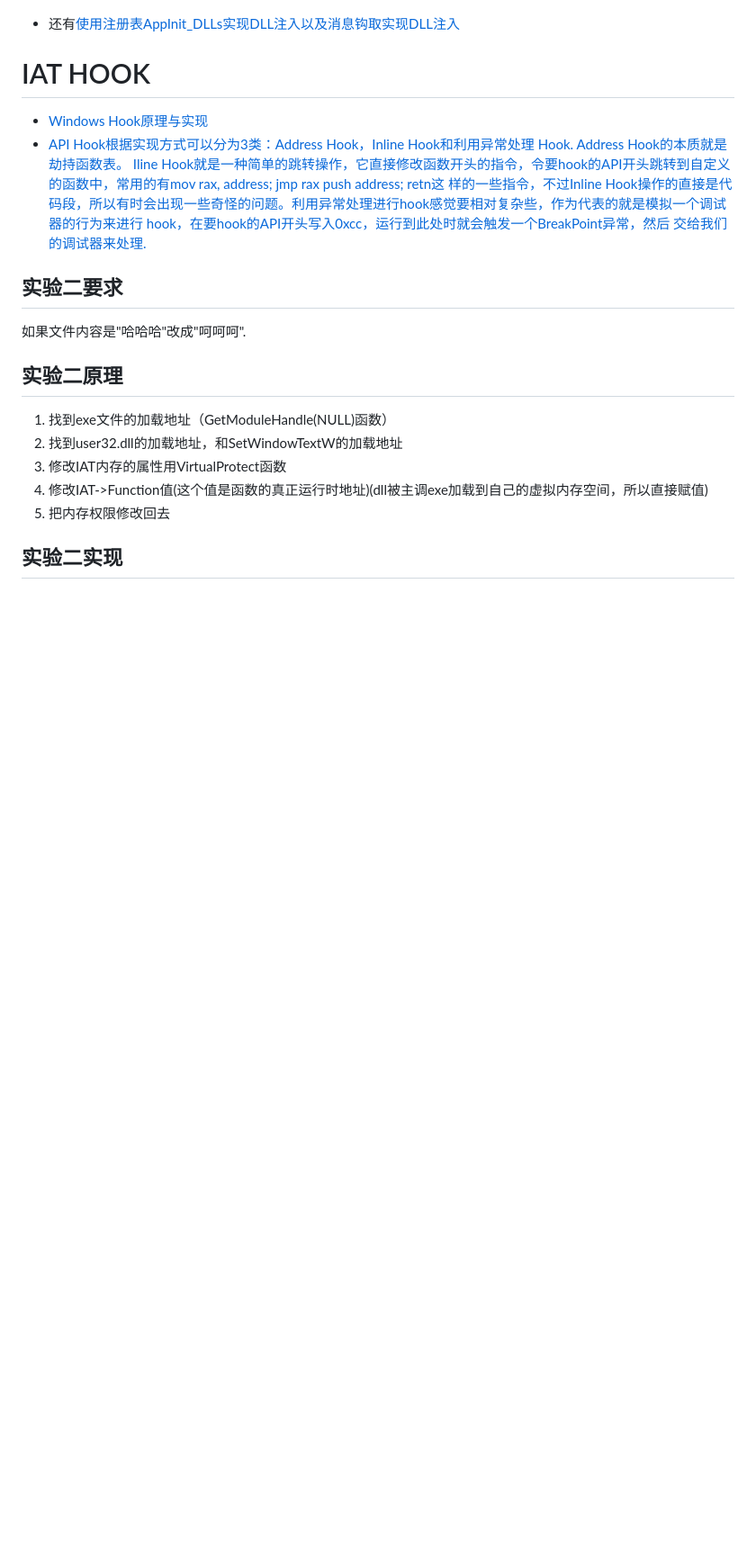
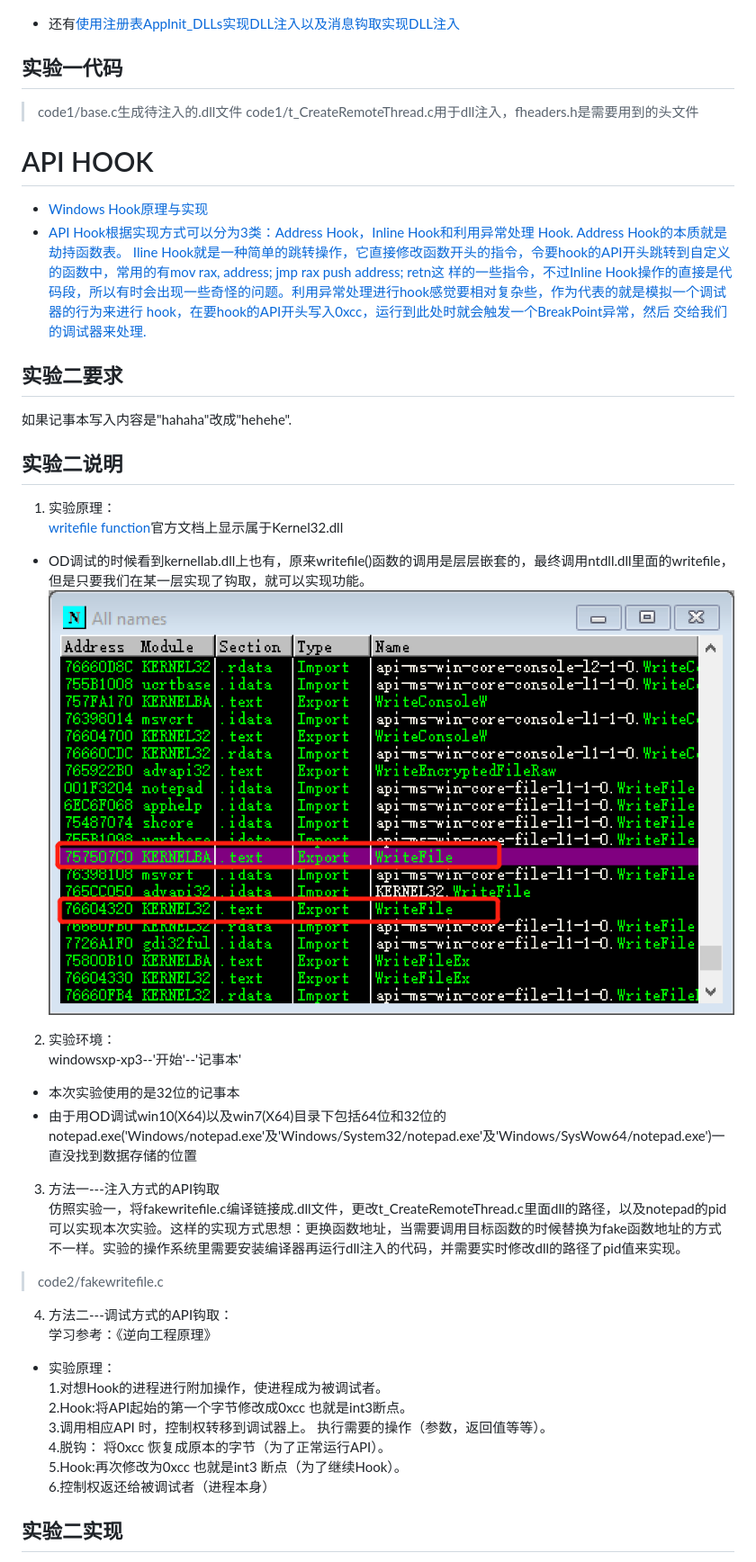
Before and after one commit to Calistamu/SDL-homework, a Markdown page: dll-injection/README.md, the part around the change printed below. Shown: that part at 90% size. Rendered like a GitHub page; pictures changed too: dll-injection/images/writefile.jpg (added); blank space fills up the shorter version.

```diff
--- a/dll-injection/README.md
+++ b/dll-injection/README.md
@@ -20,15 +20,34 @@
 用process explorer查看确实NotePad被注入了这个dll
 ![](images/dllinjectionresult.png)
 * 还有[使用注册表AppInit_DLLs实现DLL注入以及消息钩取实现DLL注入](https://blog.csdn.net/SKI_12/article/details/80777748)
-# IAT HOOK
+## 实验一代码
+>code1/base.c生成待注入的.dll文件
+>code1/t_CreateRemoteThread.c用于dll注入，fheaders.h是需要用到的头文件
+# API HOOK
 * [Windows Hook原理与实现](https://blog.csdn.net/m0_37552052/article/details/81453591)
 * [API Hook根据实现方式可以分为3类：Address Hook，Inline Hook和利用异常处理 Hook. Address Hook的本质就是劫持函数表。 Iline Hook就是一种简单的跳转操作，它直接修改函数开头的指令，令要hook的API开头跳转到自定义的函数中，常用的有mov rax, address; jmp rax push address; retn这 样的一些指令，不过Inline Hook操作的直接是代码段，所以有时会出现一些奇怪的问题。利用异常处理进行hook感觉要相对复杂些，作为代表的就是模拟一个调试器的行为来进行 hook，在要hook的API开头写入0xcc，运行到此处时就会触发一个BreakPoint异常，然后 交给我们的调试器来处理.](https://blog.csdn.net/qq_35713009/article/details/88537300)
 ## 实验二要求
-如果文件内容是"哈哈哈"改成"呵呵呵".
-## 实验二原理
-1. 找到exe文件的加载地址（GetModuleHandle(NULL)函数）
-2. 找到user32.dll的加载地址，和SetWindowTextW的加载地址
-3. 修改IAT内存的属性用VirtualProtect函数
-4. 修改IAT->Function值(这个值是函数的真正运行时地址)(dll被主调exe加载到自己的虚拟内存空间，所以直接赋值)
-5. 把内存权限修改回去
+如果记事本写入内容是"hahaha"改成"hehehe".
+## 实验二说明
+1. 实验原理：
+[writefile function](https://docs.microsoft.com/en-us/windows/win32/api/fileapi/nf-fileapi-writefile)官方文档上显示属于Kernel32.dll
+* OD调试的时候看到kernellab.dll上也有，原来writefile()函数的调用是层层嵌套的，最终调用ntdll.dll里面的writefile，但是只要我们在某一层实现了钩取，就可以实现功能。
+![](images/writefile.jpg)
+2. 实验环境：
+windowsxp-xp3--'开始'--'记事本'
+* 本次实验使用的是32位的记事本
+* 由于用OD调试win10(X64)以及win7(X64)目录下包括64位和32位的notepad.exe('Windows/notepad.exe'及'Windows/System32/notepad.exe'及'Windows/SysWow64/notepad.exe')一直没找到数据存储的位置
+3. 方法一---注入方式的API钩取
+仿照实验一，将fakewritefile.c编译链接成.dll文件，更改t_CreateRemoteThread.c里面dll的路径，以及notepad的pid可以实现本次实验。这样的实现方式思想：更换函数地址，当需要调用目标函数的时候替换为fake函数地址的方式不一样。实验的操作系统里需要安装编译器再运行dll注入的代码，并需要实时修改dll的路径了pid值来实现。
+>code2/fakewritefile.c
+4. 方法二---调试方式的API钩取：
+学习参考：《逆向工程原理》
+* 实验原理：
+1.对想Hook的进程进行附加操作，使进程成为被调试者。
+2.Hook:将API起始的第一个字节修改成0xcc 也就是int3断点。
+3.调用相应API 时，控制权转移到调试器上。
+执行需要的操作（参数，返回值等等）。
+4.脱钩： 将0xcc 恢复成原本的字节（为了正常运行API）。
+5.Hook:再次修改为0xcc 也就是int3  断点（为了继续Hook）。
+6.控制权返还给被调试者（进程本身）
 ## 实验二实现
```
Also changed, not shown: other parts of dll-injection/README.md (+21 -3 lines), dll-injection/images/aboutsubsystem.png (added), dll-injection/images/encodeproblem.png (added), 6 other files.
